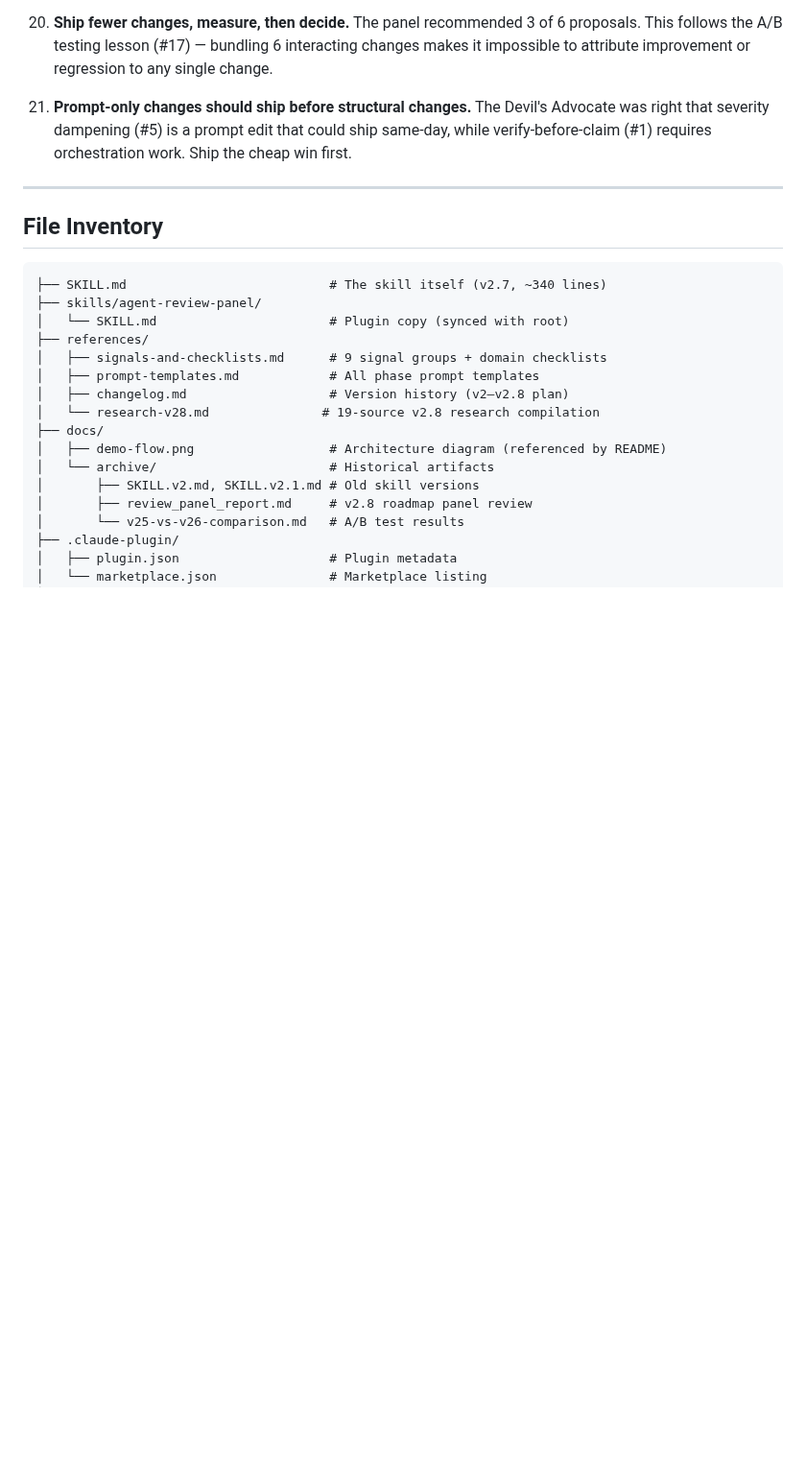
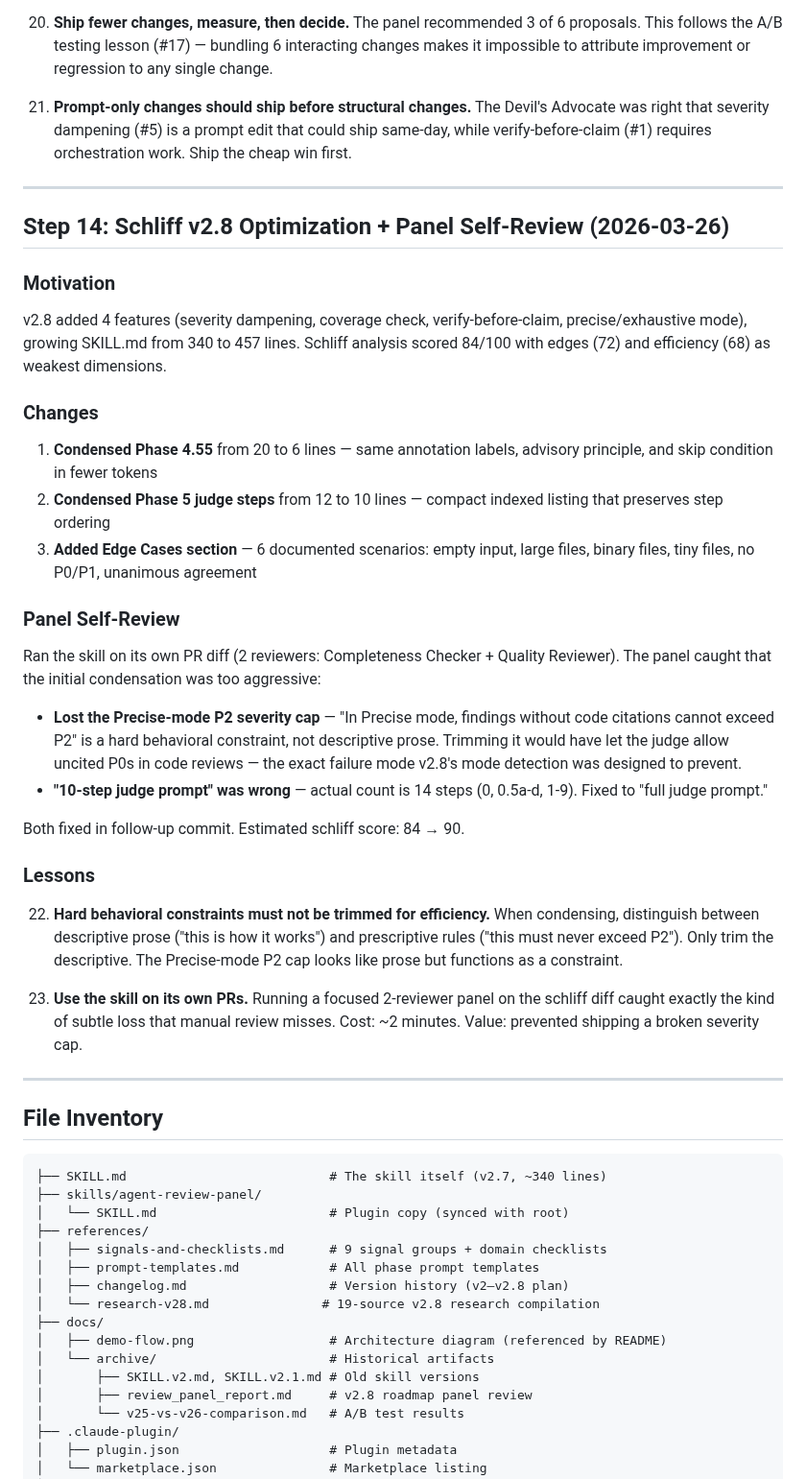
Before and after one commit to wan-huiyan/agent-review-panel, a Markdown page: HOW_WE_BUILT_THIS.md, the part around the change. Shown at 96% size. Rendered like a GitHub page; blank space fills up the shorter version.

Commit message:
docs: Add Step 14 (schliff self-review) to HOW_WE_BUILT_THIS + lessons 22-23
Step 14 documents the schliff v2.8 optimization + panel self-review process.
Lessons learned:
22. Hard behavioral constraints must not be trimmed for efficiency
23. Use the skill on its own PRs — 2-reviewer focused panel catches subtle losses

Co-Authored-By: Claude Opus 4.6 (1M context) <noreply@anthropic.com>

````diff
--- a/HOW_WE_BUILT_THIS.md
+++ b/HOW_WE_BUILT_THIS.md
@@ -447,6 +447,35 @@ Full report: `docs/archive/review_panel_report.md`
 
 ---
 
+## Step 14: Schliff v2.8 Optimization + Panel Self-Review (2026-03-26)
+
+### Motivation
+
+v2.8 added 4 features (severity dampening, coverage check, verify-before-claim, precise/exhaustive mode), growing SKILL.md from 340 to 457 lines. Schliff analysis scored 84/100 with edges (72) and efficiency (68) as weakest dimensions.
+
+### Changes
+
+1. **Condensed Phase 4.55** from 20 to 6 lines — same annotation labels, advisory principle, and skip condition in fewer tokens
+2. **Condensed Phase 5 judge steps** from 12 to 10 lines — compact indexed listing that preserves step ordering
+3. **Added Edge Cases section** — 6 documented scenarios: empty input, large files, binary files, tiny files, no P0/P1, unanimous agreement
+
+### Panel Self-Review
+
+Ran the skill on its own PR diff (2 reviewers: Completeness Checker + Quality Reviewer). The panel caught that the initial condensation was too aggressive:
+
+- **Lost the Precise-mode P2 severity cap** — "In Precise mode, findings without code citations cannot exceed P2" is a hard behavioral constraint, not descriptive prose. Trimming it would have let the judge allow uncited P0s in code reviews — the exact failure mode v2.8's mode detection was designed to prevent.
+- **"10-step judge prompt" was wrong** — actual count is 14 steps (0, 0.5a-d, 1-9). Fixed to "full judge prompt."
+
+Both fixed in follow-up commit. Estimated schliff score: 84 → 90.
+
+### Lessons
+
+22. **Hard behavioral constraints must not be trimmed for efficiency.** When condensing, distinguish between descriptive prose ("this is how it works") and prescriptive rules ("this must never exceed P2"). Only trim the descriptive. The Precise-mode P2 cap looks like prose but functions as a constraint.
+
+23. **Use the skill on its own PRs.** Running a focused 2-reviewer panel on the schliff diff caught exactly the kind of subtle loss that manual review misses. Cost: ~2 minutes. Value: prevented shipping a broken severity cap.
+
+---
+
 ## File Inventory
 
 ```
````
